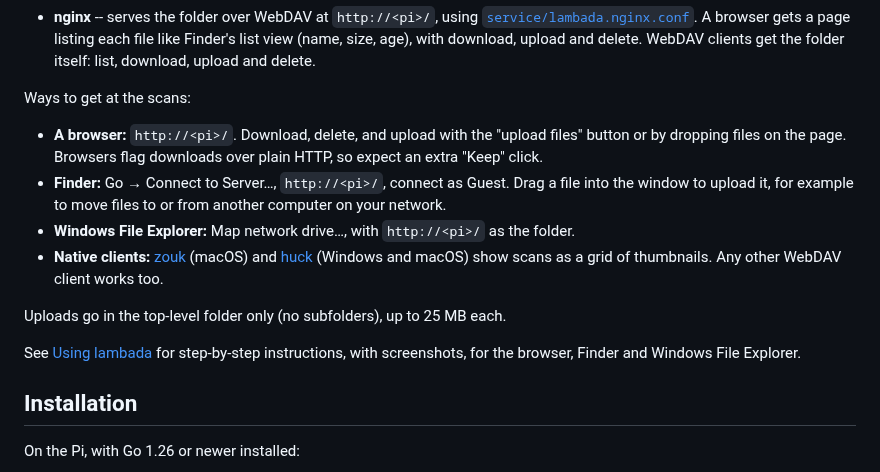
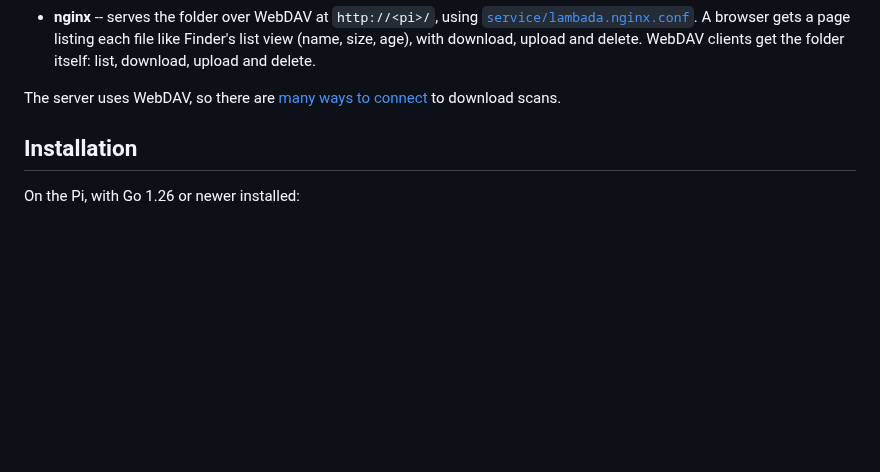
Before and after one commit to woodie/lambada, a Markdown page: README.md, the part around the change. Rendered like a GitHub page; blank space fills up the shorter version.

Commit message:
README points to docs/USAGE.md (renamed from USING.md) for all the ways to connect; USAGE covers any WebDAV client
Co-Authored-By: Claude Opus 5.5 <noreply@anthropic.com>
Claude-Session: https://claude.ai/code/session_01USzhSrNfTNMKrHTgNCJEEV

```diff
--- a/README.md
+++ b/README.md
@@ -40,24 +40,8 @@ Two pieces share one folder, `/srv/lambada/attachments`:
   with download, upload and delete. WebDAV clients get the folder itself:
   list, download, upload and delete.
 
-Ways to get at the scans:
-
-- **A browser:** `http://<pi>/`. Download, delete, and upload with the
-  "upload files" button or by dropping files on the page. Browsers flag
-  downloads over plain HTTP, so expect an extra "Keep" click.
-- **Finder:** Go → Connect to Server…, `http://<pi>/`, connect as Guest.
-  Drag a file into the window to upload it, for example to move files to or
-  from another computer on your network.
-- **Windows File Explorer:** Map network drive…, with `http://<pi>/` as the
-  folder.
-- **Native clients:** [zouk](https://github.com/woodie/zouk) (macOS) and
-  [huck](https://github.com/woodie/huck) (Windows and macOS) show scans as a
-  grid of thumbnails. Any other WebDAV client works too.
-
-Uploads go in the top-level folder only (no subfolders), up to 25 MB each.
-
-See [Using lambada](docs/USING.md) for step-by-step instructions, with
-screenshots, for the browser, Finder and Windows File Explorer.
+The server uses WebDAV, so there are [many ways to connect](docs/USAGE.md)
+to download scans.
 
 ## Installation
 
```
Also changed, not shown: docs/USAGE.md (renamed from docs/USING.md, +10 -2 lines).
